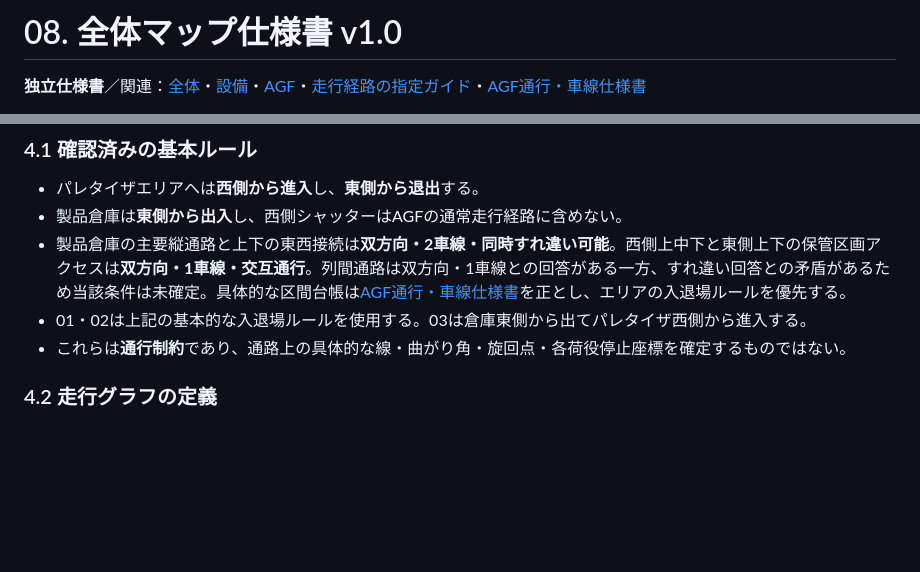
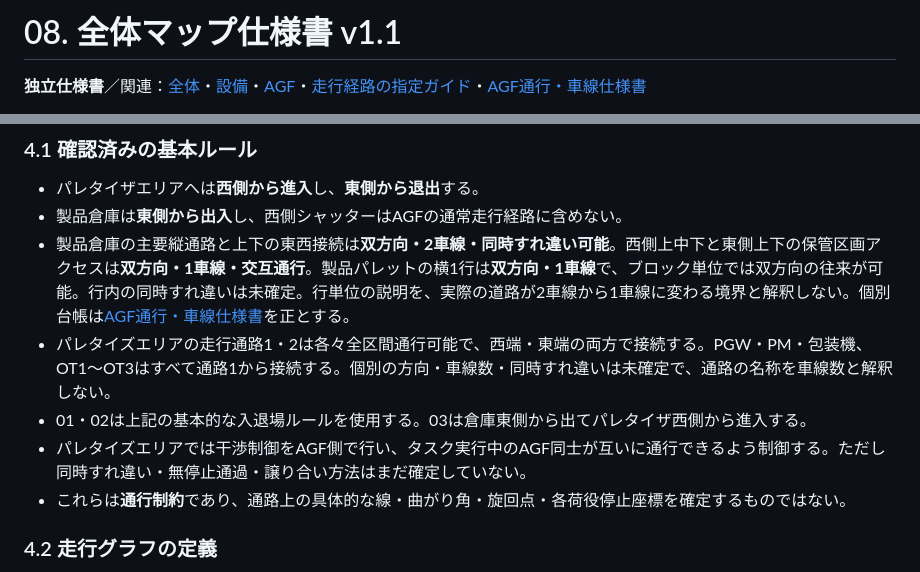
Before and after one commit to zony21/agf-simulator, a Markdown page: docs/specs/08-map.md, 2 parts joined by grey strips. Drawn GitHub-style; blank space fills up the shorter version.

Commit message:
docs: align map and task 02 with confirmed lane access and location reservation

```diff
--- a/docs/specs/08-map.md
+++ b/docs/specs/08-map.md
@@ -1,4 +1,4 @@
-# 08. 全体マップ仕様書 v1.0
+# 08. 全体マップ仕様書 v1.1
 
 **独立仕様書**／関連：[全体](00-overview.md)・[設備](01-equipment.md)・[AGF](07-agf.md)・[走行経路の指定ガイド](../route-annotation-guide.md)・[AGF通行・車線仕様書](09-traffic.md)
 
@@ -52,8 +52,10 @@
 
 - パレタイザエリアへは**西側から進入**し、**東側から退出**する。
 - 製品倉庫は**東側から出入**し、西側シャッターはAGFの通常走行経路に含めない。
-- 製品倉庫の主要縦通路と上下の東西接続は**双方向・2車線・同時すれ違い可能**。西側上中下と東側上下の保管区画アクセスは**双方向・1車線・交互通行**。列間通路は双方向・1車線との回答がある一方、すれ違い回答との矛盾があるため当該条件は未確定。具体的な区間台帳は[AGF通行・車線仕様書](09-traffic.md)を正とし、エリアの入退場ルールを優先する。
+- 製品倉庫の主要縦通路と上下の東西接続は**双方向・2車線・同時すれ違い可能**。西側上中下と東側上下の保管区画アクセスは**双方向・1車線・交互通行**。製品パレットの横1行は**双方向・1車線**で、ブロック単位では双方向の往来が可能。行内の同時すれ違いは未確定。行単位の説明を、実際の道路が2車線から1車線に変わる境界と解釈しない。個別台帳は[AGF通行・車線仕様書](09-traffic.md)を正とする。
+- パレタイズエリアの走行通路1・2は各々全区間通行可能で、西端・東端の両方で接続する。PGW・PM・包装機、OT1～OT3はすべて通路1から接続する。個別の方向・車線数・同時すれ違いは未確定で、通路の名称を車線数と解釈しない。
 - 01・02は上記の基本的な入退場ルールを使用する。03は倉庫東側から出てパレタイザ西側から進入する。
+- パレタイズエリアでは干渉制御をAGF側で行い、タスク実行中のAGF同士が互いに通行できるよう制御する。ただし同時すれ違い・無停止通過・譲り合い方法はまだ確定していない。
 - これらは**通行制約**であり、通路上の具体的な線・曲がり角・旋回点・各荷役停止座標を確定するものではない。
 
 ### 4.2 走行グラフの定義
```
